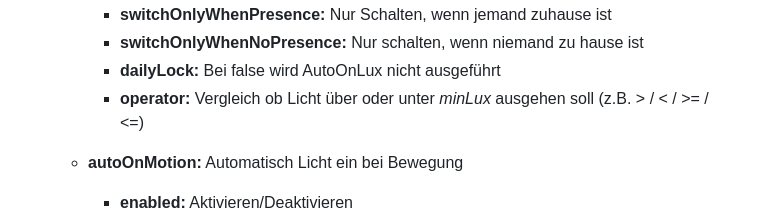
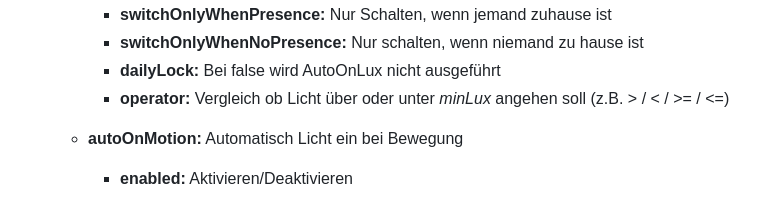
Before and after one commit to Schmakus/ioBroker.lightcontrol, a Markdown page: docs/de/lightcontrol.md, the part around the change. Drawn GitHub-style.

```diff
--- a/docs/de/lightcontrol.md
+++ b/docs/de/lightcontrol.md
@@ -236,7 +236,7 @@ Nach Öffnen der Einstellungen muss die Konfiguration aktiviert werden:
         -   **switchOnlyWhenPresence:** Nur Schalten, wenn jemand zuhause ist
         -   **switchOnlyWhenNoPresence:** Nur schalten, wenn niemand zu hause ist
         -   **dailyLock:** Bei false wird AutoOnLux nicht ausgeführt
-        -   **operator:** Vergleich ob Licht über oder unter _minLux_ ausgehen soll (z.B. > / < / >= / <=)
+        -   **operator:** Vergleich ob Licht über oder unter _minLux_ angehen soll (z.B. > / < / >= / <=)
 
     -   **autoOnMotion:** Automatisch Licht ein bei Bewegung
 
```
